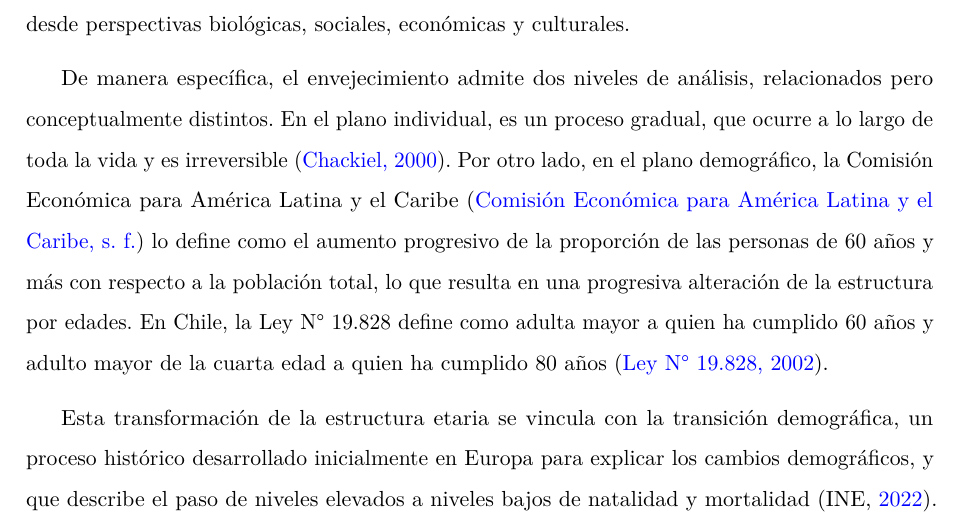
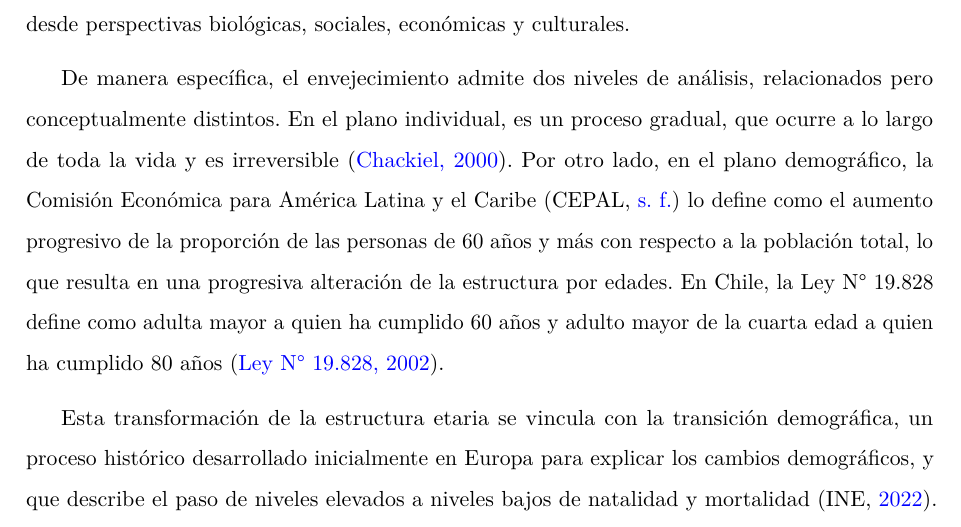
Before and after one commit to Amalia270/Tesis, a LaTeX thesis (reportes-facso-plantilla.tex): part of page 9 of 41, cut so that both start at the same text. Compiled offline with pdfLaTeX.

Commit message:
terminado

```diff
--- a/reportes-facso-plantilla.tex
+++ b/reportes-facso-plantilla.tex
@@ -699,15 +699,14 @@ relacionados pero conceptualmente distintos. En el plano individual, es
 un proceso gradual, que ocurre a lo largo de toda la vida y es
 irreversible (\citeproc{ref-chackiel_envejecimiento_2000}{Chackiel,
 2000}). Por otro lado, en el plano demográfico, la Comisión Económica
-para América Latina y el Caribe
-(\citeproc{ref-comisioneconomicaparaamericalatinayelcaribe_acerca_}{Comisión
-Económica para América Latina y el Caribe, s.~f.}) lo define como el
-aumento progresivo de la proporción de las personas de 60 años y más con
-respecto a la población total, lo que resulta en una progresiva
-alteración de la estructura por edades. En Chile, la Ley N° 19.828
-define como adulta mayor a quien ha cumplido 60 años y adulto mayor de
-la cuarta edad a quien ha cumplido 80 años (\citeproc{ref-_ley_2002}{Ley
-N° 19.828, 2002}).
+para América Latina y el Caribe (CEPAL,
+\citeproc{ref-comisioneconomicaparaamericalatinayelcaribe_acerca_}{s.~f.})
+lo define como el aumento progresivo de la proporción de las personas de
+60 años y más con respecto a la población total, lo que resulta en una
+progresiva alteración de la estructura por edades. En Chile, la Ley N°
+19.828 define como adulta mayor a quien ha cumplido 60 años y adulto
+mayor de la cuarta edad a quien ha cumplido 80 años
+(\citeproc{ref-_ley_2002}{Ley N° 19.828, 2002}).
 
 Esta transformación de la estructura etaria se vincula con la transición
 demográfica, un proceso histórico desarrollado inicialmente en Europa
```
Also changed, not shown: docs/reportes-facso-plantilla.pdf, reportes-facso-plantilla.tex (35 more changed lines), 2 other files.
